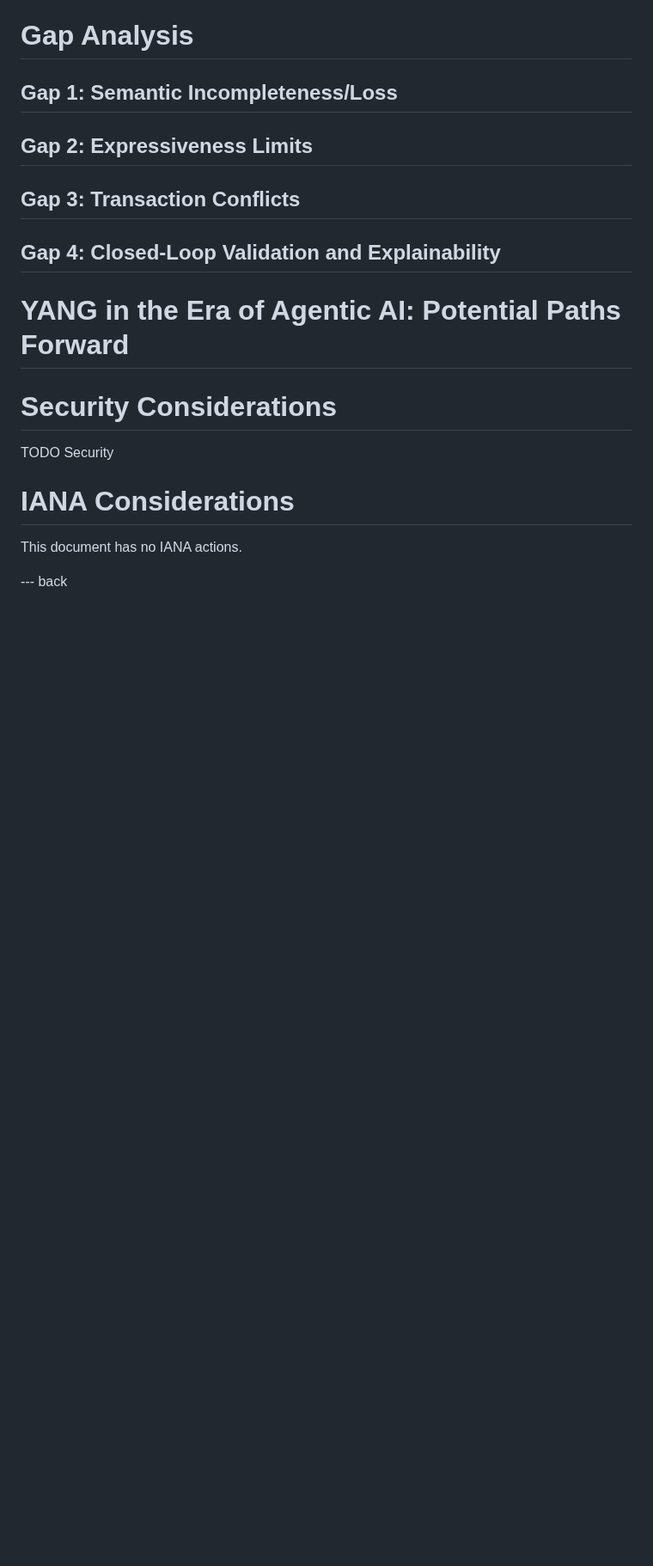
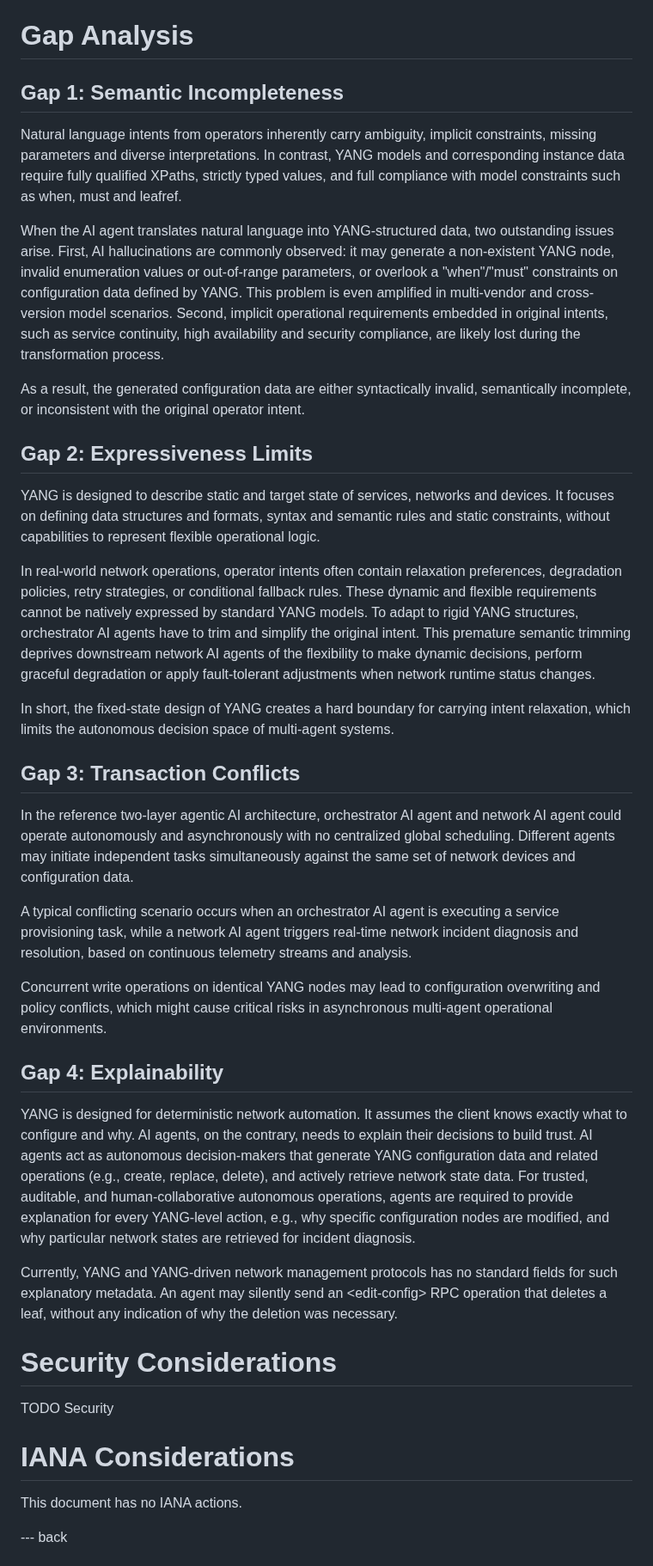
Before and after one commit to QiufangMa/AgentImpact2YANG, a Markdown page: draft-xxx-yang-agent-challenges.md, the part around one of its changes. Shown at 86% size. Drawn GitHub-style; blank space fills up the shorter version.

Commit message:
populate sections

```diff
--- a/draft-xxx-yang-agent-challenges.md
+++ b/draft-xxx-yang-agent-challenges.md
@@ -139,21 +139,38 @@ Step 5:
 
 # Gap Analysis
 
-## Gap 1: Semantic Incompleteness/Loss
+## Gap 1: Semantic Incompleteness
 
+Natural language intents from operators inherently carry ambiguity, implicit constraints, missing parameters and diverse interpretations. In contrast, YANG models and corresponding instance data require fully qualified XPaths, strictly typed values, and full compliance with model constraints such as when, must and leafref.
+
+When the AI agent translates natural language into YANG-structured data, two outstanding issues arise. First, AI hallucinations are commonly observed: it may generate a non-existent YANG node, invalid enumeration values or out-of-range parameters, or overlook a "when"/"must" constraints on configuration data defined by YANG. This problem is even amplified in multi-vendor and cross-version model scenarios. Second, implicit operational requirements embedded in original intents, such as service continuity, high availability and security compliance, are likely lost during the transformation process.
+
+As a result, the generated configuration data are either syntactically invalid, semantically incomplete, or inconsistent with the original operator intent.
 
 ## Gap 2: Expressiveness Limits
 
+YANG is designed to describe static and target state of services, networks and devices. It focuses on defining data structures and formats, syntax and semantic rules and static constraints, without capabilities to represent flexible operational logic.
+
+In real-world network operations, operator intents often contain relaxation preferences, degradation policies, retry strategies, or conditional fallback rules. These dynamic and flexible requirements cannot be natively expressed by standard YANG models. To adapt to rigid YANG structures, orchestrator AI agents have to trim and simplify the original intent. This premature semantic trimming deprives downstream network AI agents of the flexibility to make dynamic decisions, perform graceful degradation or apply fault-tolerant adjustments when network runtime status changes.
+
+In short, the fixed-state design of YANG creates a hard boundary for carrying intent relaxation, which limits the autonomous decision space of multi-agent systems.
 
 ## Gap 3: Transaction Conflicts
 
+In the reference two-layer agentic AI architecture, orchestrator AI agent and network AI agent could operate autonomously and asynchronously with no centralized global scheduling. Different agents may initiate independent tasks simultaneously against the same set of network devices and configuration data.
 
+A typical conflicting scenario occurs when an orchestrator AI agent is executing a service provisioning task, while a network AI agent triggers real-time network incident diagnosis and resolution, based on continuous telemetry streams and analysis.
 
-## Gap 4: Closed-Loop Validation and Explainability
+Concurrent write operations on identical YANG nodes may lead to configuration overwriting and policy conflicts, which might cause critical risks in asynchronous multi-agent operational environments.
+
+## Gap 4: Explainability
+
+YANG is designed for deterministic network automation. It assumes the client knows exactly what to configure and why. AI agents, on the contrary, needs to explain their decisions to build trust. AI agents act as autonomous decision-makers that generate YANG configuration data and related operations (e.g., create, replace, delete), and actively retrieve network state data. For trusted, auditable, and human-collaborative autonomous operations, agents are required to provide explanation for every YANG-level action, e.g., why specific configuration nodes are modified, and why particular network states are retrieved for incident diagnosis.
+
+Currently, YANG and YANG-driven network management protocols has no standard fields for such explanatory metadata. An agent may silently send an \<edit-config\> RPC operation that deletes a leaf, without any indication of why the deletion was necessary.
 
 
 
-# YANG in the Era of Agentic AI: Potential Paths Forward
 
 
 # Security Considerations
```
Also changed, not shown: other parts of draft-xxx-yang-agent-challenges.md (+1 -1 lines).
